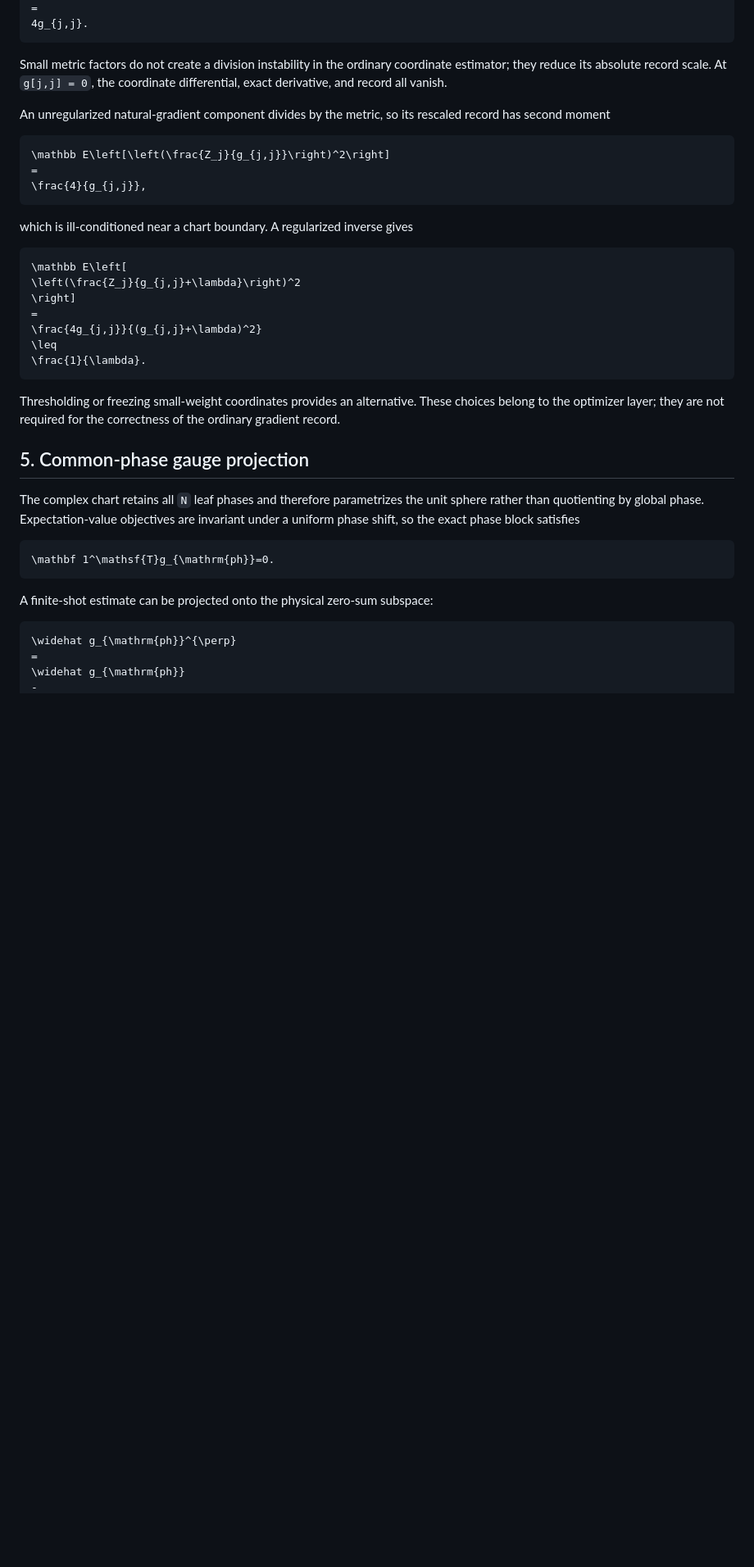
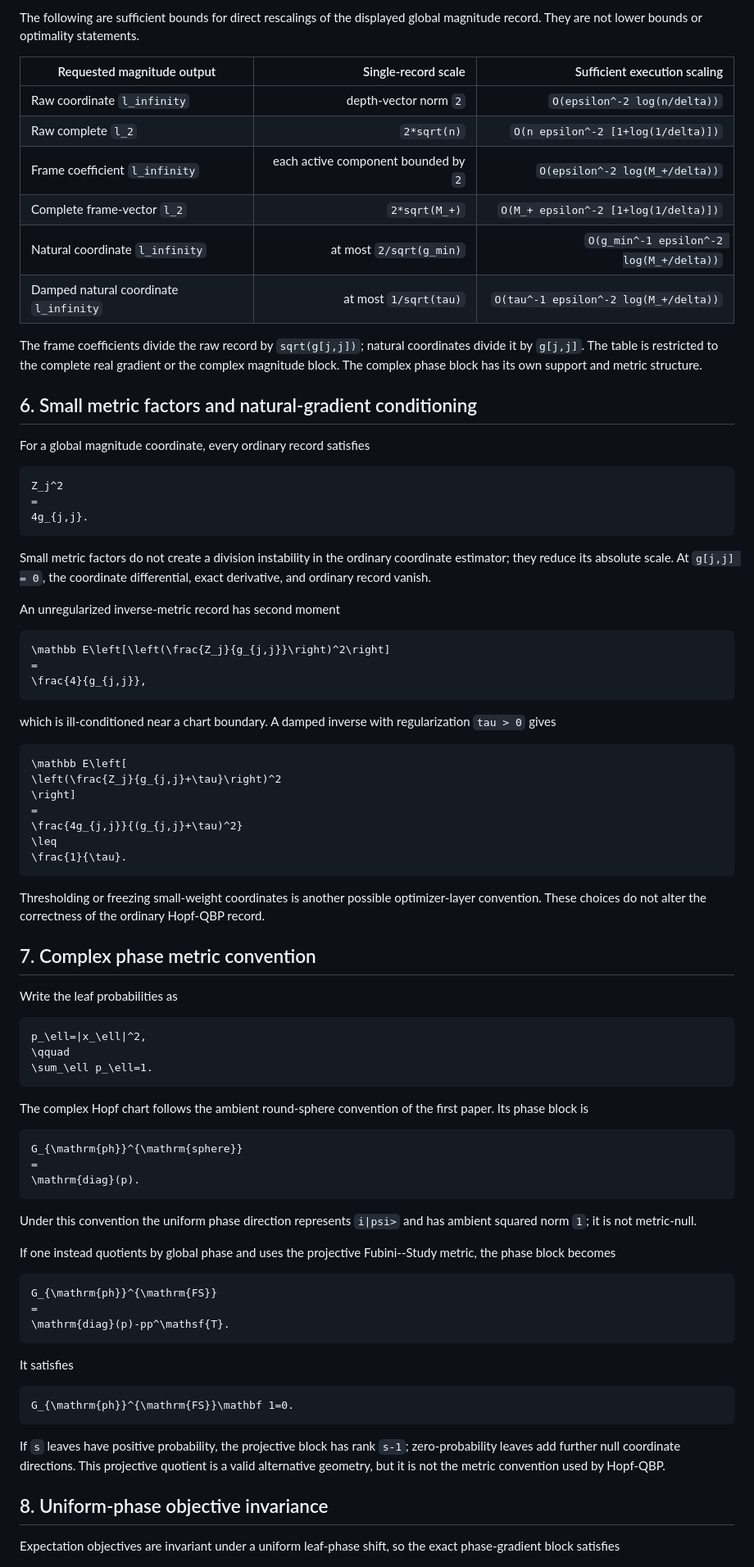
Before and after one commit to GoGoKo699/Hopf-QBP, a Markdown page: docs/STATISTICAL_ACCURACY.md, the part around one of its changes. Shown at 82% size. GitHub-like rendering; blank space fills up the shorter version.

Commit message:
Clarify output geometry and metric conventions

````diff
--- a/docs/STATISTICAL_ACCURACY.md
+++ b/docs/STATISTICAL_ACCURACY.md
@@ -162,14 +228,35 @@ Hence
+The following are sufficient bounds for direct rescalings of the displayed
+global magnitude record. They are not lower bounds or optimality statements.
+
+| Requested magnitude output | Single-record scale | Sufficient execution scaling |
+|---|---:|---:|
+| Raw coordinate `l_infinity` | depth-vector norm `2` | `O(epsilon^-2 log(n/delta))` |
+| Raw complete `l_2` | `2*sqrt(n)` | `O(n epsilon^-2 [1+log(1/delta)])` |
+| Frame coefficient `l_infinity` | each active component bounded by `2` | `O(epsilon^-2 log(M_+/delta))` |
+| Complete frame-vector `l_2` | `2*sqrt(M_+)` | `O(M_+ epsilon^-2 [1+log(1/delta)])` |
+| Natural coordinate `l_infinity` | at most `2/sqrt(g_min)` | `O(g_min^-1 epsilon^-2 log(M_+/delta))` |
+| Damped natural coordinate `l_infinity` | at most `1/sqrt(tau)` | `O(tau^-1 epsilon^-2 log(M_+/delta))` |
+
+The frame coefficients divide the raw record by `sqrt(g[j,j])`; natural
+coordinates divide it by `g[j,j]`. The table is restricted to the complete real
+gradient or the complex magnitude block. The complex phase block has its own
+support and metric structure.
+
+## 6. Small metric factors and natural-gradient conditioning
+
+For a global magnitude coordinate, every ordinary record satisfies
+
+```math
+Z_j^2
 =
 4g_{j,j}.
 ```
 
 Small metric factors do not create a division instability in the ordinary
-coordinate estimator; they reduce its absolute record scale. At
-`g[j,j] = 0`, the coordinate differential, exact derivative, and record all
-vanish.
+coordinate estimator; they reduce its absolute scale. At `g[j,j] = 0`, the
+coordinate differential, exact derivative, and ordinary record vanish.
 
-An unregularized natural-gradient component divides by the metric, so its
-rescaled record has second moment
+An unregularized inverse-metric record has second moment
 
 ```math
 \mathbb E\left[\left(\frac{Z_j}{g_{j,j}}\right)^2\right]
@@ -177,36 +264,67 @@ rescaled record has second moment
 \frac{4}{g_{j,j}},
 ```
 
-which is ill-conditioned near a chart boundary. A regularized inverse gives
+which is ill-conditioned near a chart boundary. A damped inverse with
+regularization `tau > 0` gives
 
 ```math
 \mathbb E\left[
-\left(\frac{Z_j}{g_{j,j}+\lambda}\right)^2
+\left(\frac{Z_j}{g_{j,j}+\tau}\right)^2
 \right]
 =
-\frac{4g_{j,j}}{(g_{j,j}+\lambda)^2}
+\frac{4g_{j,j}}{(g_{j,j}+\tau)^2}
 \leq
-\frac{1}{\lambda}.
+\frac{1}{\tau}.
 ```
 
-Thresholding or freezing small-weight coordinates provides an alternative.
-These choices belong to the optimizer layer; they are not required for the
-correctness of the ordinary gradient record.
+Thresholding or freezing small-weight coordinates is another possible
+optimizer-layer convention. These choices do not alter the correctness of the
+ordinary Hopf-QBP record.
 
-## 5. Common-phase gauge projection
+## 7. Complex phase metric convention
 
-The complex chart retains all `N` leaf phases and therefore parametrizes the
-unit sphere rather than quotienting by global phase. Expectation-value
-objectives are invariant under a uniform phase shift, so the exact phase block
-satisfies
+Write the leaf probabilities as
 
 ```math
-\mathbf 1^\mathsf{T}g_{\mathrm{ph}}=0.
+p_\ell=|x_\ell|^2,
+\qquad
+\sum_\ell p_\ell=1.
 ```
 
-A finite-shot estimate can be projected onto the physical zero-sum subspace:
+The complex Hopf chart follows the ambient round-sphere convention of the first
+paper. Its phase block is
 
 ```math
-\widehat g_{\mathrm{ph}}^{\perp}
+G_{\mathrm{ph}}^{\mathrm{sphere}}
 =
-\widehat g_{\mathrm{ph}}
+\mathrm{diag}(p).
+```
+
+Under this convention the uniform phase direction represents `i|psi>` and has
+ambient squared norm `1`; it is not metric-null.
+
+If one instead quotients by global phase and uses the projective
+Fubini--Study metric, the phase block becomes
+
+```math
+G_{\mathrm{ph}}^{\mathrm{FS}}
+=
+\mathrm{diag}(p)-pp^\mathsf{T}.
+```
+
+It satisfies
+
+```math
+G_{\mathrm{ph}}^{\mathrm{FS}}\mathbf 1=0.
+```
+
+If `s` leaves have positive probability, the projective block has rank `s-1`;
+zero-probability leaves add further null coordinate directions. This projective
+quotient is a valid alternative geometry, but it is not the metric convention
+used by Hopf-QBP.
+
+## 8. Uniform-phase objective invariance
+
+Expectation objectives are invariant under a uniform leaf-phase shift, so the
+exact phase-gradient block satisfies
+
````
Also changed, not shown: other parts of docs/STATISTICAL_ACCURACY.md (+148 -67 lines).
